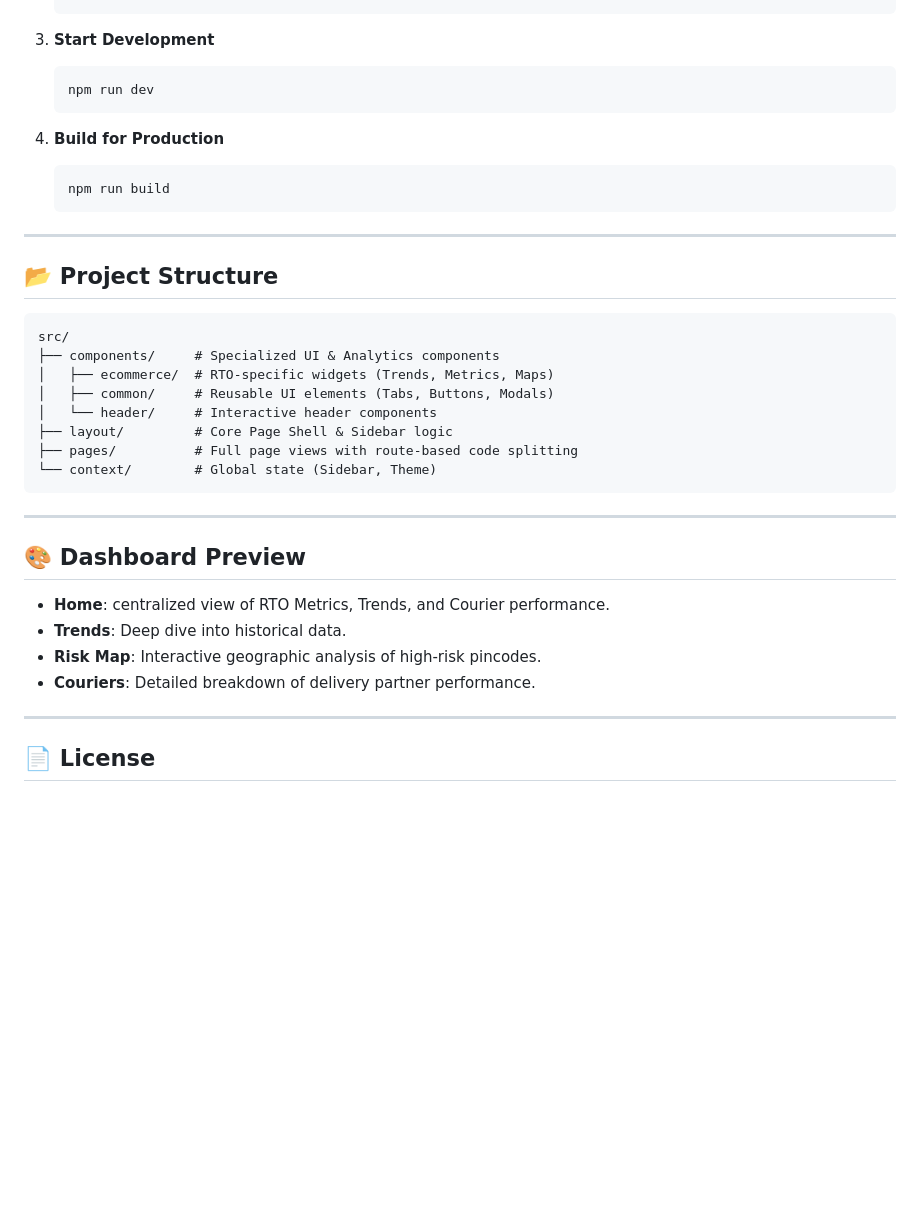
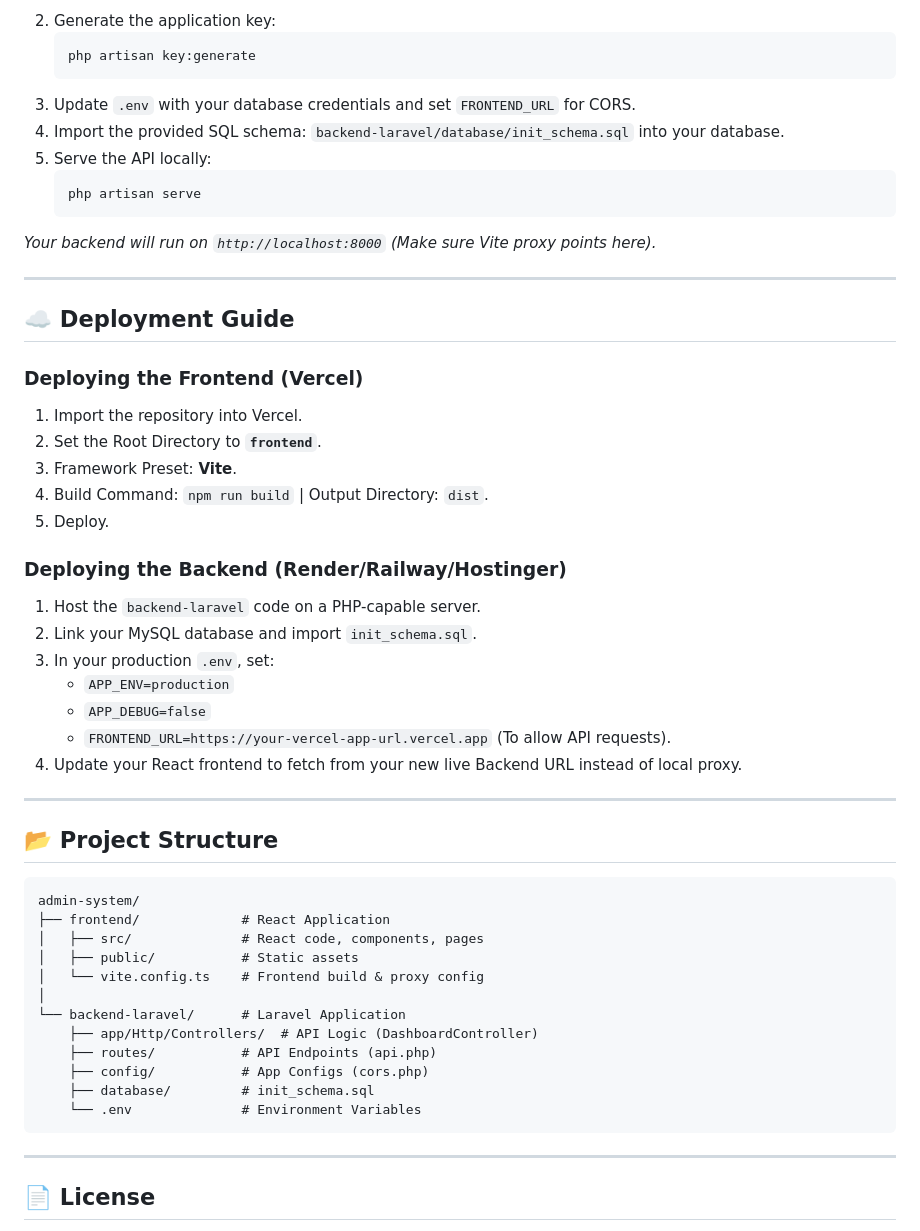
Before and after one commit to Sahilarora83/admin-system, a Markdown page: README.md, the part around one of its changes. GitHub-like rendering; blank space fills up the shorter version.

Commit message:
Update README.md with Full-Stack Laravel + React Deployment Architecture

````diff
--- a/README.md
+++ b/README.md
@@ -50,38 +82,54 @@
    ```
+2. Generate the application key:
+   ```bash
+   php artisan key:generate
+   ```
+3. Update `.env` with your database credentials and set `FRONTEND_URL` for CORS.
+4. Import the provided SQL schema: `backend-laravel/database/init_schema.sql` into your database.
+5. Serve the API locally:
+   ```bash
+   php artisan serve
+   ```
+*Your backend will run on `http://localhost:8000` (Make sure Vite proxy points here).*
 
-3. **Start Development**
-   ```bash
-   npm run dev
-   ```
+---
 
-4. **Build for Production**
-   ```bash
-   npm run build
-   ```
+## ☁️ Deployment Guide
+
+### Deploying the Frontend (Vercel)
+1. Import the repository into Vercel.
+2. Set the Root Directory to **`frontend`**.
+3. Framework Preset: **Vite**.
+4. Build Command: `npm run build` | Output Directory: `dist`.
+5. Deploy.
+
+### Deploying the Backend (Render/Railway/Hostinger)
+1. Host the `backend-laravel` code on a PHP-capable server.
+2. Link your MySQL database and import `init_schema.sql`.
+3. In your production `.env`, set:
+   - `APP_ENV=production`
+   - `APP_DEBUG=false`
+   - `FRONTEND_URL=https://your-vercel-app-url.vercel.app` (To allow API requests).
+4. Update your React frontend to fetch from your new live Backend URL instead of local proxy.
 
 ---
 
 ## 📂 Project Structure
 
 ```text
-src/
-├── components/     # Specialized UI & Analytics components
-│   ├── ecommerce/  # RTO-specific widgets (Trends, Metrics, Maps)
-│   ├── common/     # Reusable UI elements (Tabs, Buttons, Modals)
-│   └── header/     # Interactive header components
-├── layout/         # Core Page Shell & Sidebar logic
-├── pages/          # Full page views with route-based code splitting
-└── context/        # Global state (Sidebar, Theme)
+admin-system/
+├── frontend/             # React Application
+│   ├── src/              # React code, components, pages
+│   ├── public/           # Static assets
+│   └── vite.config.ts    # Frontend build & proxy config
+│
+└── backend-laravel/      # Laravel Application
+    ├── app/Http/Controllers/  # API Logic (DashboardController)
+    ├── routes/           # API Endpoints (api.php)
+    ├── config/           # App Configs (cors.php)
+    ├── database/         # init_schema.sql
+    └── .env              # Environment Variables
 ```
-
----
-
-## 🎨 Dashboard Preview
-
-- **Home**: centralized view of RTO Metrics, Trends, and Courier performance.
-- **Trends**: Deep dive into historical data.
-- **Risk Map**: Interactive geographic analysis of high-risk pincodes.
-- **Couriers**: Detailed breakdown of delivery partner performance.
 
 ---
 
````
Also changed, not shown: other parts of README.md (+44 -12 lines).
